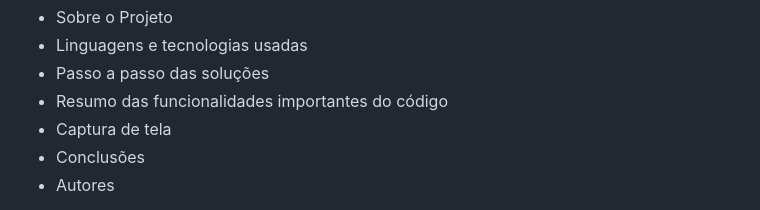
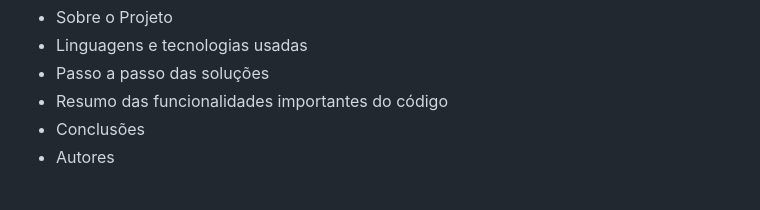
Before and after one commit to SrCalabresoM/Calculadora-de-Horas-Trabalhadas, a Markdown page: README.md, the part around the change. Drawn GitHub-style.

```diff
--- a/README.md
+++ b/README.md
@@ -6,7 +6,6 @@ Sumário
 - Linguagens e tecnologias usadas
 - Passo a passo das soluções
 - Resumo das funcionalidades importantes do código
-- Captura de tela
 - Conclusões
 - Autores
 
```
